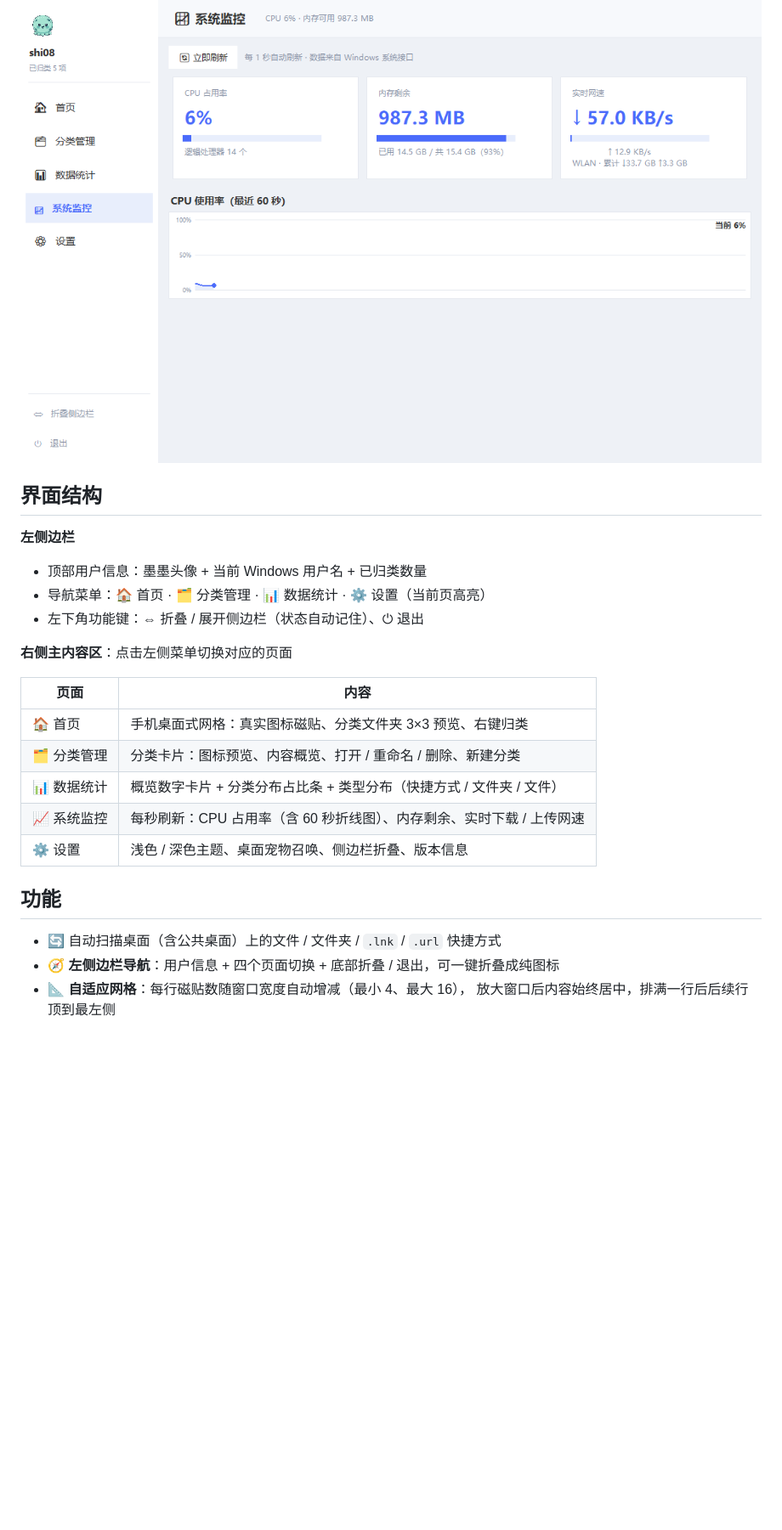
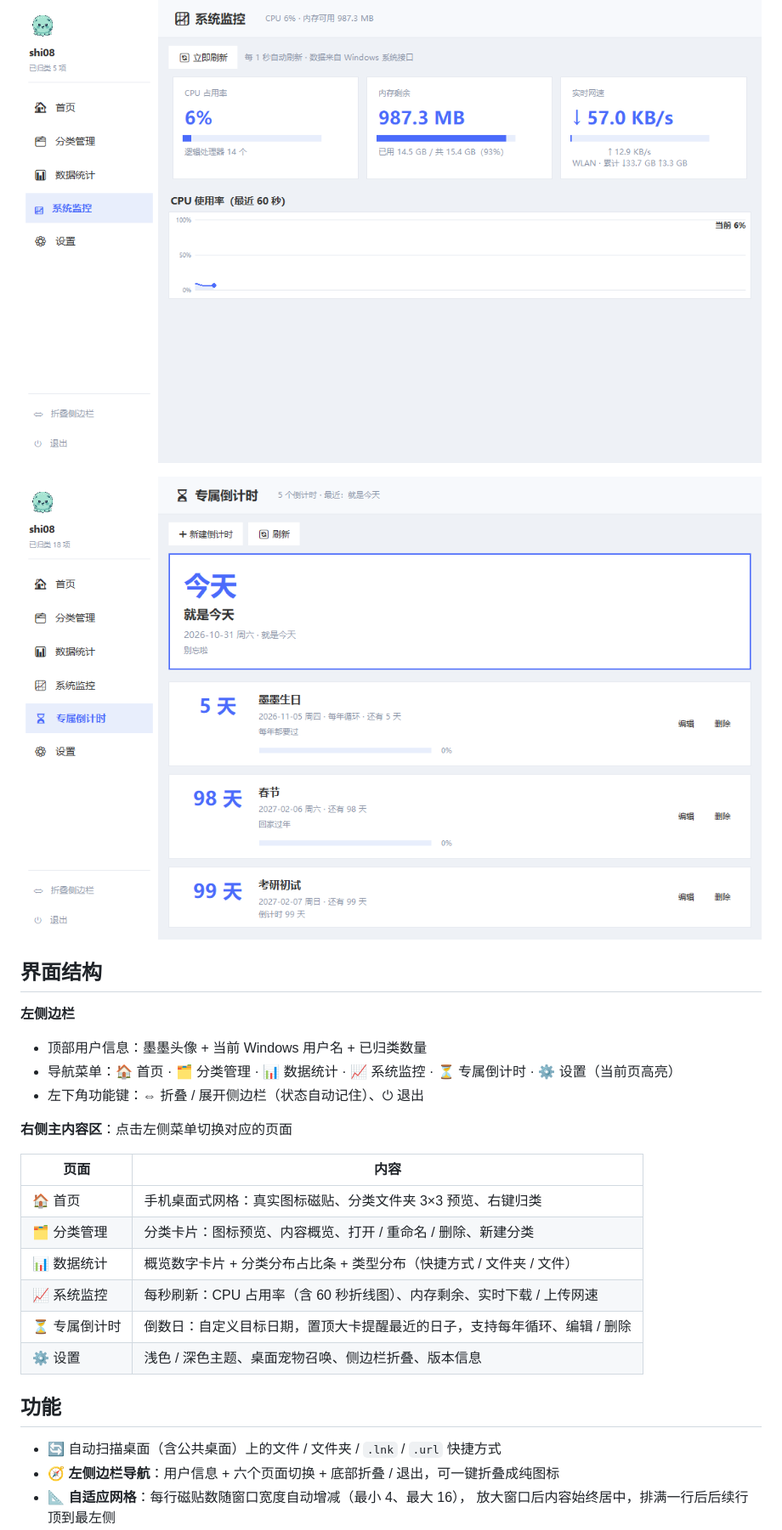
Before and after one commit to shi-jin0825/SJ-desktop-manager, a Markdown page: README.md, the part around one of its changes. Shown at 85% size. Rendered like a GitHub page; pictures changed too: assets/screenshot-countdown.png (added); blank space fills up the shorter version.

```diff
--- a/README.md
+++ b/README.md
@@ -13,12 +13,14 @@
 
 ![系统监控](assets/screenshot-system.png)
 
+![专属倒计时](assets/screenshot-countdown.png)
+
 ## 界面结构
 
 **左侧边栏**
 
 - 顶部用户信息：墨墨头像 + 当前 Windows 用户名 + 已归类数量
-- 导航菜单：🏠 首页 · 🗂 分类管理 · 📊 数据统计 · ⚙ 设置（当前页高亮）
+- 导航菜单：🏠 首页 · 🗂 分类管理 · 📊 数据统计 · 📈 系统监控 · ⏳ 专属倒计时 · ⚙ 设置（当前页高亮）
 - 左下角功能键：⇔ 折叠 / 展开侧边栏（状态自动记住）、⏻ 退出
 
 **右侧主内容区**：点击左侧菜单切换对应的页面
@@ -29,12 +31,13 @@
 | 🗂 分类管理 | 分类卡片：图标预览、内容概览、打开 / 重命名 / 删除、新建分类 |
 | 📊 数据统计 | 概览数字卡片 + 分类分布占比条 + 类型分布（快捷方式 / 文件夹 / 文件） |
 | 📈 系统监控 | 每秒刷新：CPU 占用率（含 60 秒折线图）、内存剩余、实时下载 / 上传网速 |
+| ⏳ 专属倒计时 | 倒数日：自定义目标日期，置顶大卡提醒最近的日子，支持每年循环、编辑 / 删除 |
 | ⚙ 设置 | 浅色 / 深色主题、桌面宠物召唤、侧边栏折叠、版本信息 |
 
 ## 功能
 
 - 🔄 自动扫描桌面（含公共桌面）上的文件 / 文件夹 / `.lnk` / `.url` 快捷方式
-- 🧭 **左侧边栏导航**：用户信息 + 四个页面切换 + 底部折叠 / 退出，可一键折叠成纯图标
+- 🧭 **左侧边栏导航**：用户信息 + 六个页面切换 + 底部折叠 / 退出，可一键折叠成纯图标
 - 📐 **自适应网格**：每行磁贴数随窗口宽度自动增减（最小 4、最大 16），
   放大窗口后内容始终居中，排满一行后后续行顶到最左侧
 - 🖼 **显示每个项目的系统真实图标**（而非统一的文件 emoji）——通过 Windows Shell 的
```
Also changed, not shown: other parts of README.md (+34 -9 lines), 4 other files.
